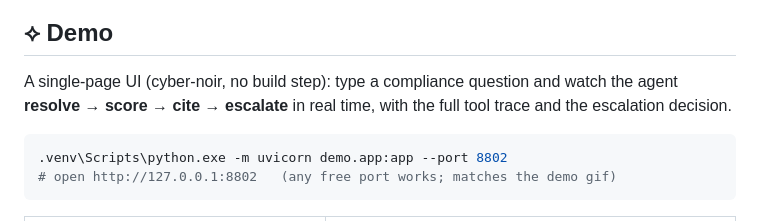
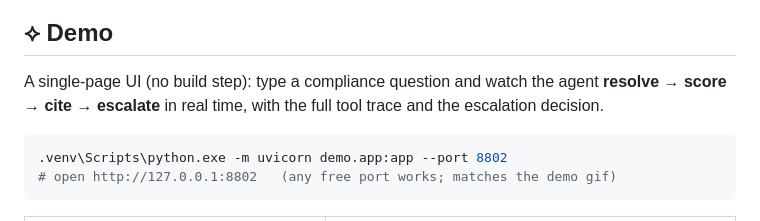
Before and after one commit to nehashirodkar/mcp-compliance-assistant, a Markdown page: README.md, the part around the change. Rendered like a GitHub page.

Commit message:
docs: static architecture diagram, clean results, footer, demo port, remove styling jargon

````diff
--- a/README.md
+++ b/README.md
@@ -42,7 +42,7 @@
 
 ## ⟡ Demo
 
-A single-page UI (cyber-noir, no build step): type a compliance question and watch the agent **resolve → score → cite → escalate** in real time, with the full tool trace and the escalation decision.
+A single-page UI (no build step): type a compliance question and watch the agent **resolve → score → cite → escalate** in real time, with the full tool trace and the escalation decision.
 
 ```powershell
 .venv\Scripts\python.exe -m uvicorn demo.app:app --port 8802
````
